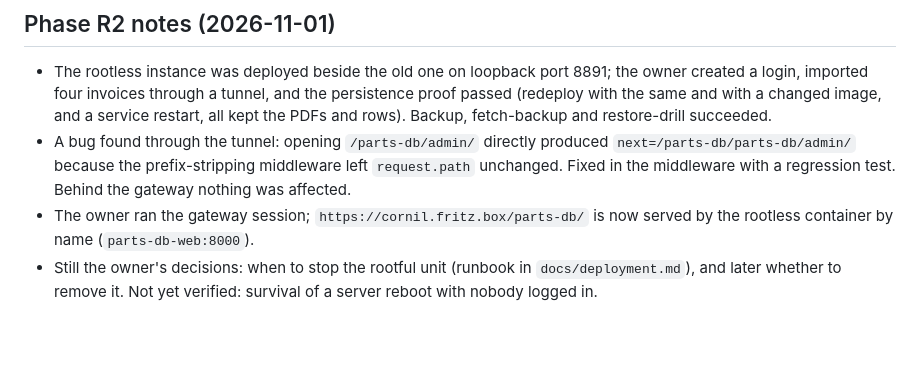
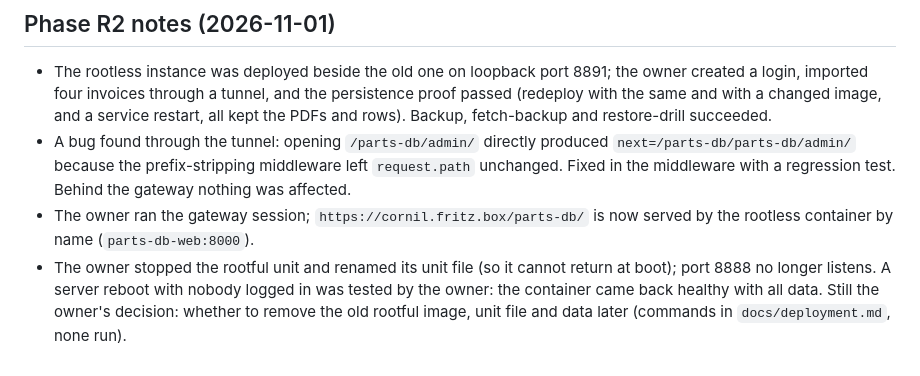
Before and after one commit to SteveMayze/parts-db, a Markdown page: docs/adr/0002-rootless-podman-under-homeapps.md, the part around the change. Drawn GitHub-style; blank space fills up the shorter version.

Commit message:
Record the completed phase R2 (old unit stopped, reboot test passed)
Co-Authored-By: Claude Sonnet 5.5 <noreply@anthropic.com>

```diff
--- a/docs/adr/0002-rootless-podman-under-homeapps.md
+++ b/docs/adr/0002-rootless-podman-under-homeapps.md
@@ -39,4 +39,4 @@ Only stopping (and later removing) the rootful unit, because it is a root-owned
 - The rootless instance was deployed beside the old one on loopback port 8891; the owner created a login, imported four invoices through a tunnel, and the persistence proof passed (redeploy with the same and with a changed image, and a service restart, all kept the PDFs and rows). Backup, fetch-backup and restore-drill succeeded.
 - A bug found through the tunnel: opening `/parts-db/admin/` directly produced `next=/parts-db/parts-db/admin/` because the prefix-stripping middleware left `request.path` unchanged. Fixed in the middleware with a regression test. Behind the gateway nothing was affected.
 - The owner ran the gateway session; `https://cornil.fritz.box/parts-db/` is now served by the rootless container by name (`parts-db-web:8000`).
-- Still the owner's decisions: when to stop the rootful unit (runbook in `docs/deployment.md`), and later whether to remove it. Not yet verified: survival of a server reboot with nobody logged in.
+- The owner stopped the rootful unit and renamed its unit file (so it cannot return at boot); port 8888 no longer listens. A server reboot with nobody logged in was tested by the owner: the container came back healthy with all data. Still the owner's decision: whether to remove the old rootful image, unit file and data later (commands in `docs/deployment.md`, none run).
```
Also changed, not shown: PROJECT_TRACKING.md (+1 -1 lines).
